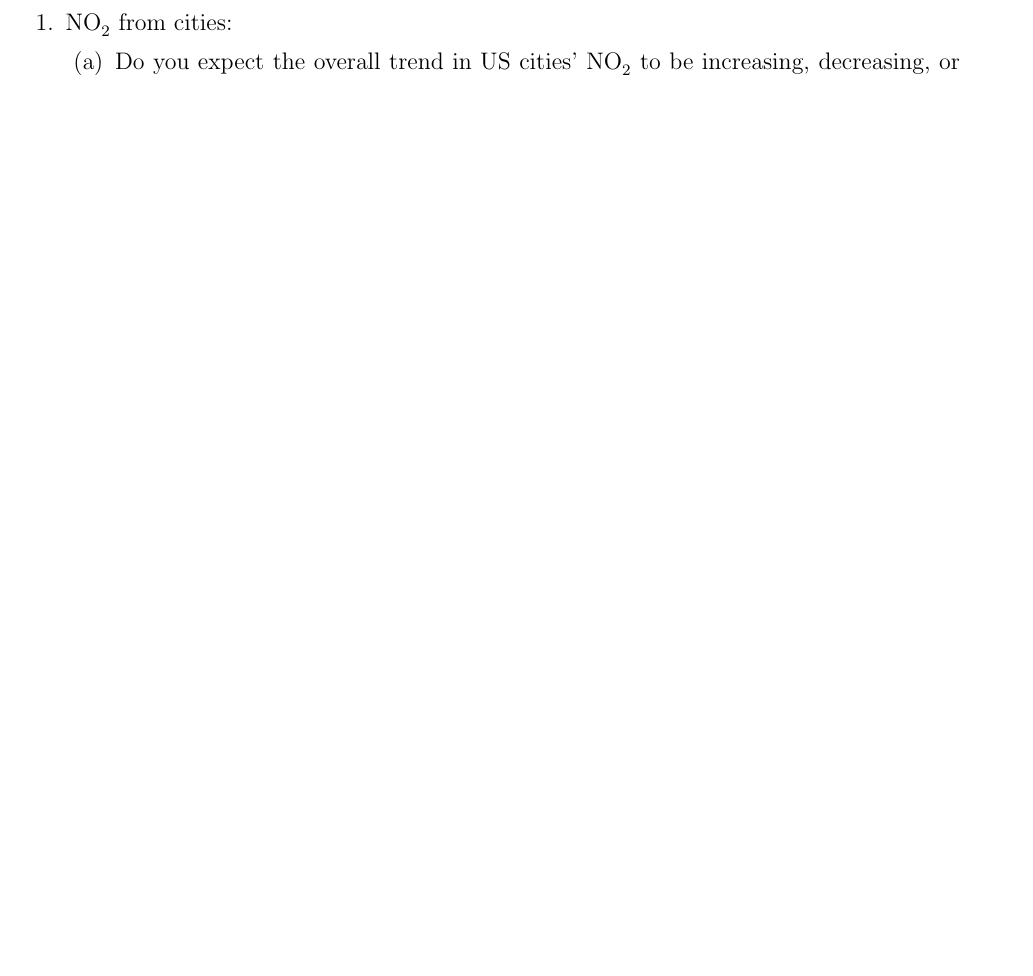
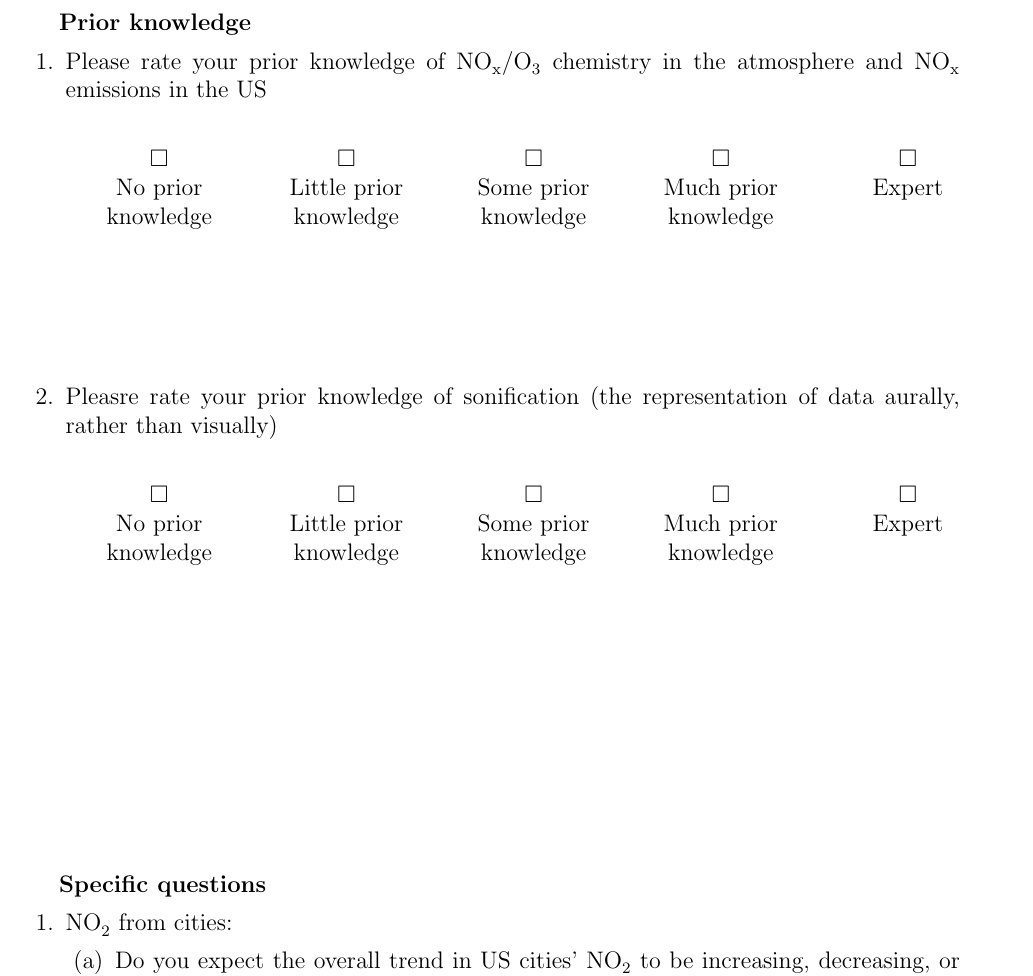
Before and after one commit to firsttempora/BEHR-Sonification, a LaTeX problem sheet (Latex/Survey/pretest/pretest.tex): part of page 1 of 5, cut at the place of the change, the shorter picture padded with empty space. Compiled offline with pdfLaTeX.

Commit message:
Pretest updated with prior knowledge questions

```diff
--- a/Latex/Survey/pretest/pretest.tex
+++ b/Latex/Survey/pretest/pretest.tex
@@ -56,6 +56,15 @@ Strongly anti-correlated & Weakly anti-correlated & No significant correlation &
 \end{center}
 }
 
+\newcommand{\fiveptknow}{%
+\begin{center}
+\begin{tabularx}{\textwidth}{YYYYY}
+$\square$ & $\square$ & $\square$ & $\square$ & $\square$ \\
+No prior knowledge & Little prior knowledge & Some prior knowledge & Much prior knowledge & Expert
+\end{tabularx}
+\end{center}
+}
+
 \newcommand{\fiveptgeneric}[3][]{%
 \begin{center}
 \begin{tabularx}{\textwidth}{YYYYY}
@@ -66,6 +75,17 @@ $\square$ & $\square$ & $\square$ & $\square$ & $\square$ \\
 \end{center}
 }
 
+\textbf{Prior knowledge}
+\begin{questions}
+\question Please rate your prior knowledge of \ce{NO_x}/\ce{O_3} chemistry in the atmosphere and \ce{NO_x} emissions in the US
+\fiveptknow
+
+\question Pleasre rate your prior knowledge of sonification (the representation of data aurally, rather than visually)
+\fiveptknow
+\end{questions}
+
+\vspace{2in}
+\textbf{Specific questions}
 \begin{questions}
 
 
```
Also changed, not shown: Latex/Survey/pretest/pretest.tex (4 more changed lines).
